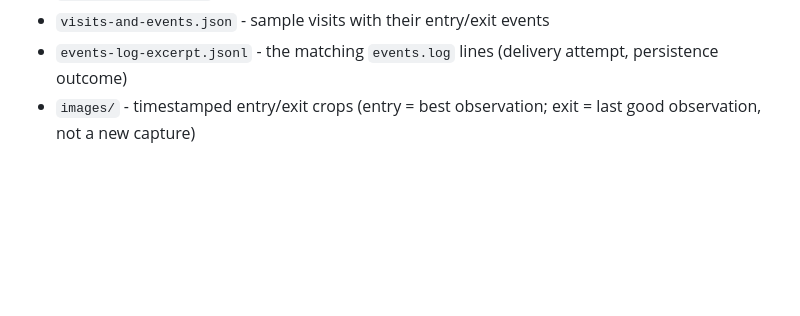
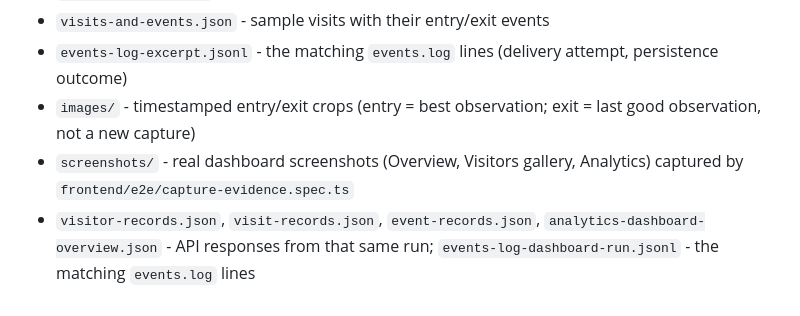
Before and after one commit to Nandana-T/Face-Tracker, a Markdown page: docs/sample-output/README.md, the part around the change. Rendered like a GitHub page; blank space fills up the shorter version.

```diff
--- a/docs/sample-output/README.md
+++ b/docs/sample-output/README.md
@@ -7,3 +7,5 @@ Produced by `scripts/make_sample_output.py` from the controlled end-to-end run.
 * `visits-and-events.json` - sample visits with their entry/exit events
 * `events-log-excerpt.jsonl` - the matching `events.log` lines (delivery attempt, persistence outcome)
 * `images/` - timestamped entry/exit crops (entry = best observation; exit = last good observation, not a new capture)
+* `screenshots/` - real dashboard screenshots (Overview, Visitors gallery, Analytics) captured by `frontend/e2e/capture-evidence.spec.ts`
+* `visitor-records.json`, `visit-records.json`, `event-records.json`, `analytics-dashboard-overview.json` - API responses from that same run; `events-log-dashboard-run.jsonl` - the matching `events.log` lines
```
Also changed, not shown: README.md (+26 -12 lines), docs/sample-output/screenshots/analytics.png (added), docs/sample-output/screenshots/overview-dashboard.png (added), docs/sample-output/screenshots/visitor-gallery.png (added), 7 other files.
